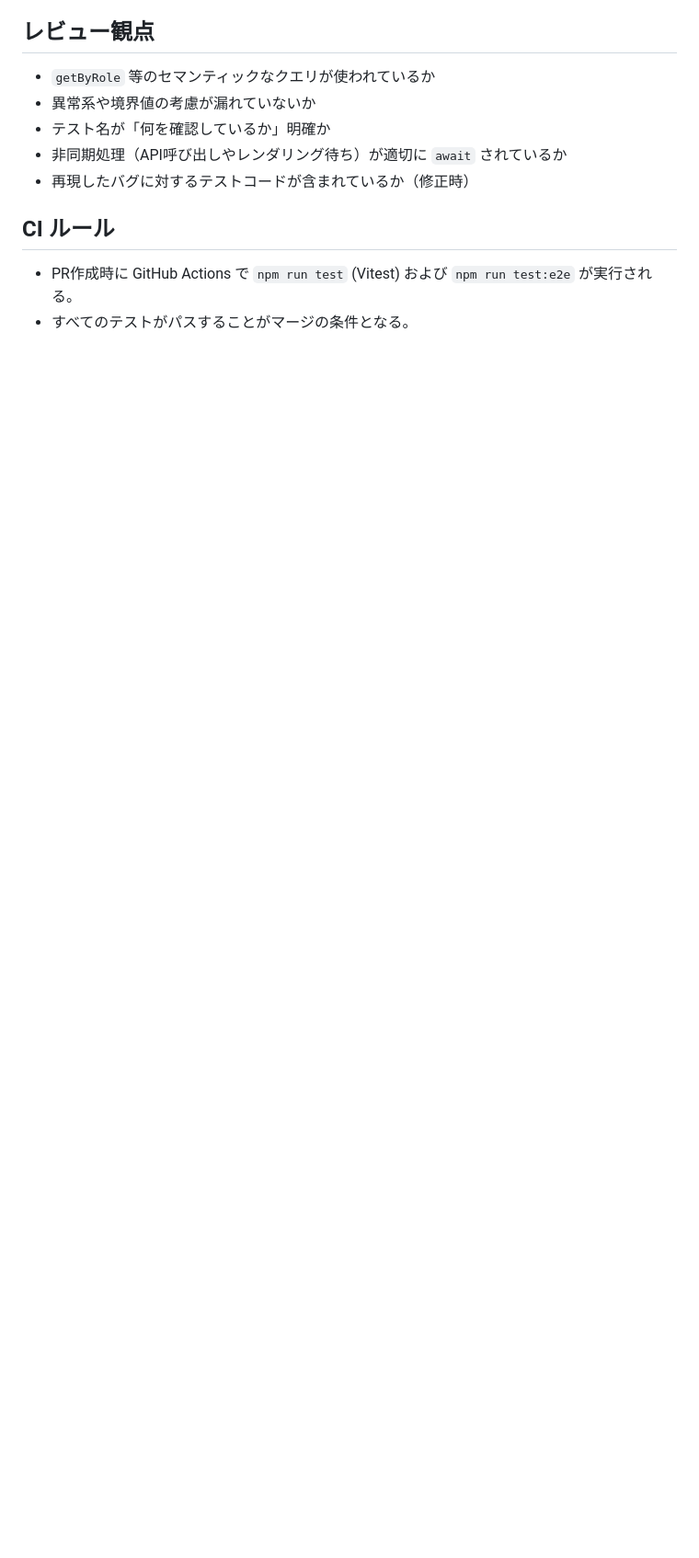
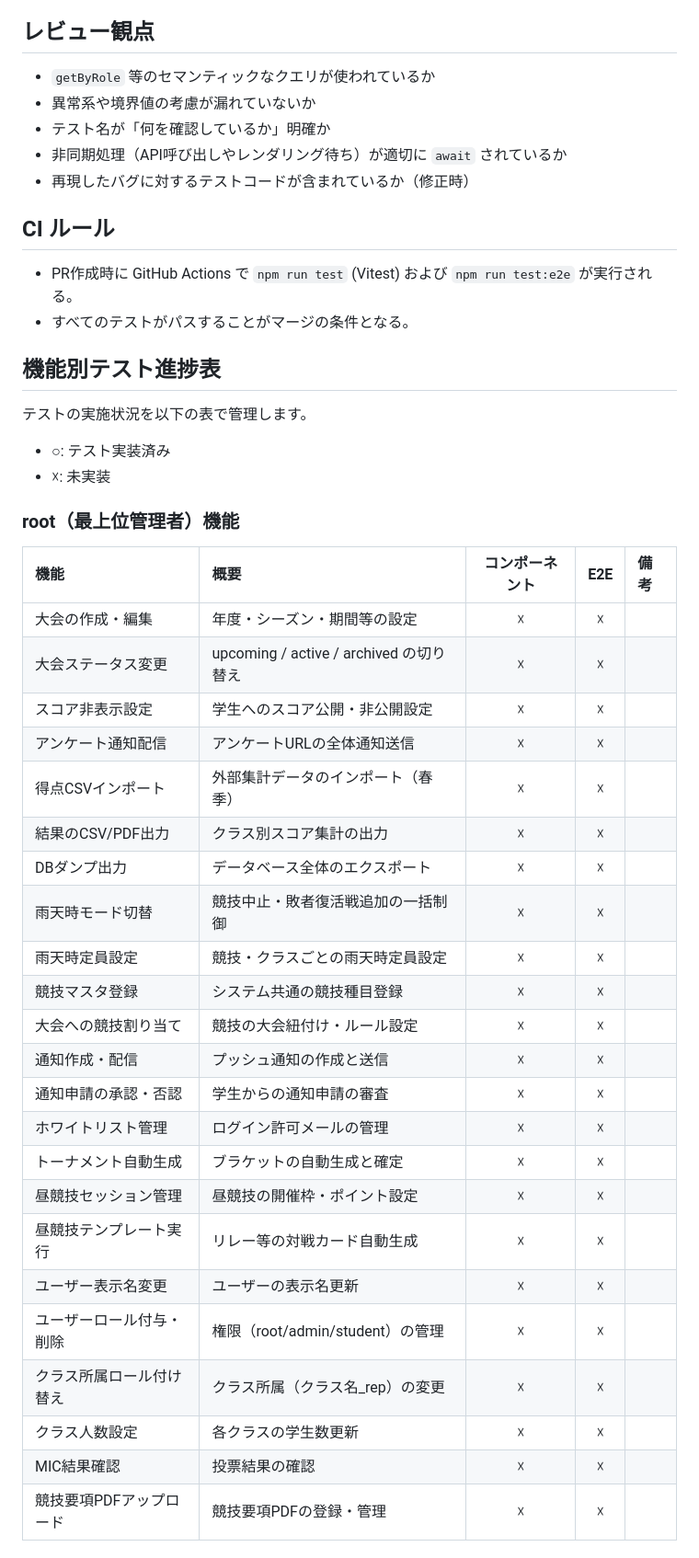
Before and after one commit to snct-SportEase/web, a Markdown page: docs/frontend_test_guidelines.md, the part around one of its changes. Shown at 92% size. Rendered like a GitHub page; blank space fills up the shorter version.

```diff
--- a/docs/frontend_test_guidelines.md
+++ b/docs/frontend_test_guidelines.md
@@ -142,3 +142,38 @@ test('ユーザーがログインしてトップページを表示できる', as
 
 - PR作成時に GitHub Actions で `npm run test` (Vitest) および `npm run test:e2e` が実行される。
 - すべてのテストがパスすることがマージの条件となる。
+
+## 機能別テスト進捗表
+
+テストの実施状況を以下の表で管理します。
+- ○: テスト実装済み
+- ☓: 未実装
+
+### root（最上位管理者）機能
+
+| 機能 | 概要 | コンポーネント | E2E | 備考 |
+| :--- | :--- | :---: | :---: | :--- |
+| 大会の作成・編集 | 年度・シーズン・期間等の設定 | ☓ | ☓ | |
+| 大会ステータス変更 | upcoming / active / archived の切り替え | ☓ | ☓ | |
+| スコア非表示設定 | 学生へのスコア公開・非公開設定 | ☓ | ☓ | |
+| アンケート通知配信 | アンケートURLの全体通知送信 | ☓ | ☓ | |
+| 得点CSVインポート | 外部集計データのインポート（春季） | ☓ | ☓ | |
+| 結果のCSV/PDF出力 | クラス別スコア集計の出力 | ☓ | ☓ | |
+| DBダンプ出力 | データベース全体のエクスポート | ☓ | ☓ | |
+| 雨天時モード切替 | 競技中止・敗者復活戦追加の一括制御 | ☓ | ☓ | |
+| 雨天時定員設定 | 競技・クラスごとの雨天時定員設定 | ☓ | ☓ | |
+| 競技マスタ登録 | システム共通の競技種目登録 | ☓ | ☓ | |
+| 大会への競技割り当て | 競技の大会紐付け・ルール設定 | ☓ | ☓ | |
+| 通知作成・配信 | プッシュ通知の作成と送信 | ☓ | ☓ | |
+| 通知申請の承認・否認 | 学生からの通知申請の審査 | ☓ | ☓ | |
+| ホワイトリスト管理 | ログイン許可メールの管理 | ☓ | ☓ | |
+| トーナメント自動生成 | ブラケットの自動生成と確定 | ☓ | ☓ | |
+| 昼競技セッション管理 | 昼競技の開催枠・ポイント設定 | ☓ | ☓ | |
+| 昼競技テンプレート実行 | リレー等の対戦カード自動生成 | ☓ | ☓ | |
+| ユーザー表示名変更 | ユーザーの表示名更新 | ☓ | ☓ | |
+| ユーザーロール付与・削除 | 権限（root/admin/student）の管理 | ☓ | ☓ | |
+| クラス所属ロール付け替え | クラス所属（クラス名_rep）の変更 | ☓ | ☓ | |
+| クラス人数設定 | 各クラスの学生数更新 | ☓ | ☓ | |
+| MIC結果確認 | 投票結果の確認 | ☓ | ☓ | |
+| 競技要項PDFアップロード | 競技要項PDFの登録・管理 | ☓ | ☓ | |
+
```
Also changed, not shown: other parts of docs/frontend_test_guidelines.md (+34 -0 lines).
